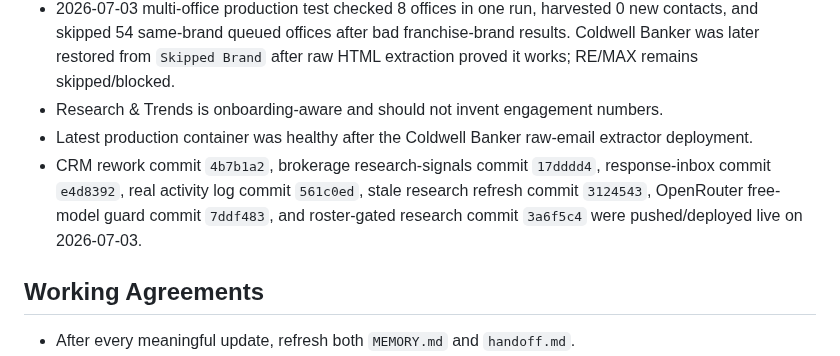
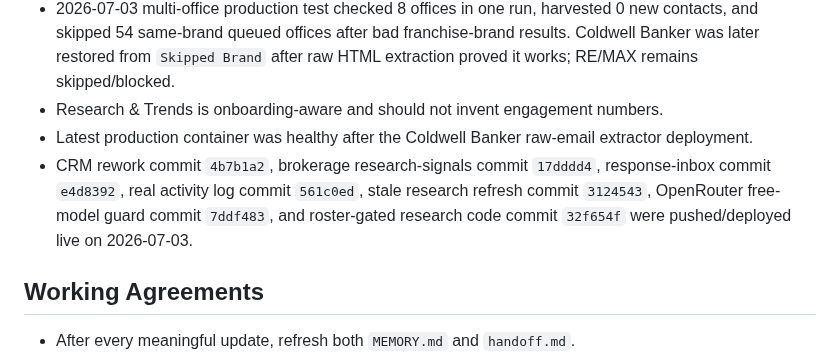
Before and after one commit to mcssc25/automatedadagency, a Markdown page: MEMORY.md, the part around the change. Drawn GitHub-style.

Commit message:
Refresh handoff for roster-gated research

```diff
--- a/MEMORY.md
+++ b/MEMORY.md
@@ -68,7 +68,7 @@ Last updated: 2026-07-03
 - 2026-07-03 multi-office production test checked 8 offices in one run, harvested 0 new contacts, and skipped 54 same-brand queued offices after bad franchise-brand results. Coldwell Banker was later restored from `Skipped Brand` after raw HTML extraction proved it works; RE/MAX remains skipped/blocked.
 - Research & Trends is onboarding-aware and should not invent engagement numbers.
 - Latest production container was healthy after the Coldwell Banker raw-email extractor deployment.
-- CRM rework commit `4b7b1a2`, brokerage research-signals commit `17dddd4`, response-inbox commit `e4d8392`, real activity log commit `561c0ed`, stale research refresh commit `3124543`, OpenRouter free-model guard commit `7ddf483`, and roster-gated research commit `3a6f5c4` were pushed/deployed live on 2026-07-03.
+- CRM rework commit `4b7b1a2`, brokerage research-signals commit `17dddd4`, response-inbox commit `e4d8392`, real activity log commit `561c0ed`, stale research refresh commit `3124543`, OpenRouter free-model guard commit `7ddf483`, and roster-gated research code commit `32f654f` were pushed/deployed live on 2026-07-03.
 
 ## Working Agreements
 
```
Also changed, not shown: handoff.md (+1 -1 lines).
